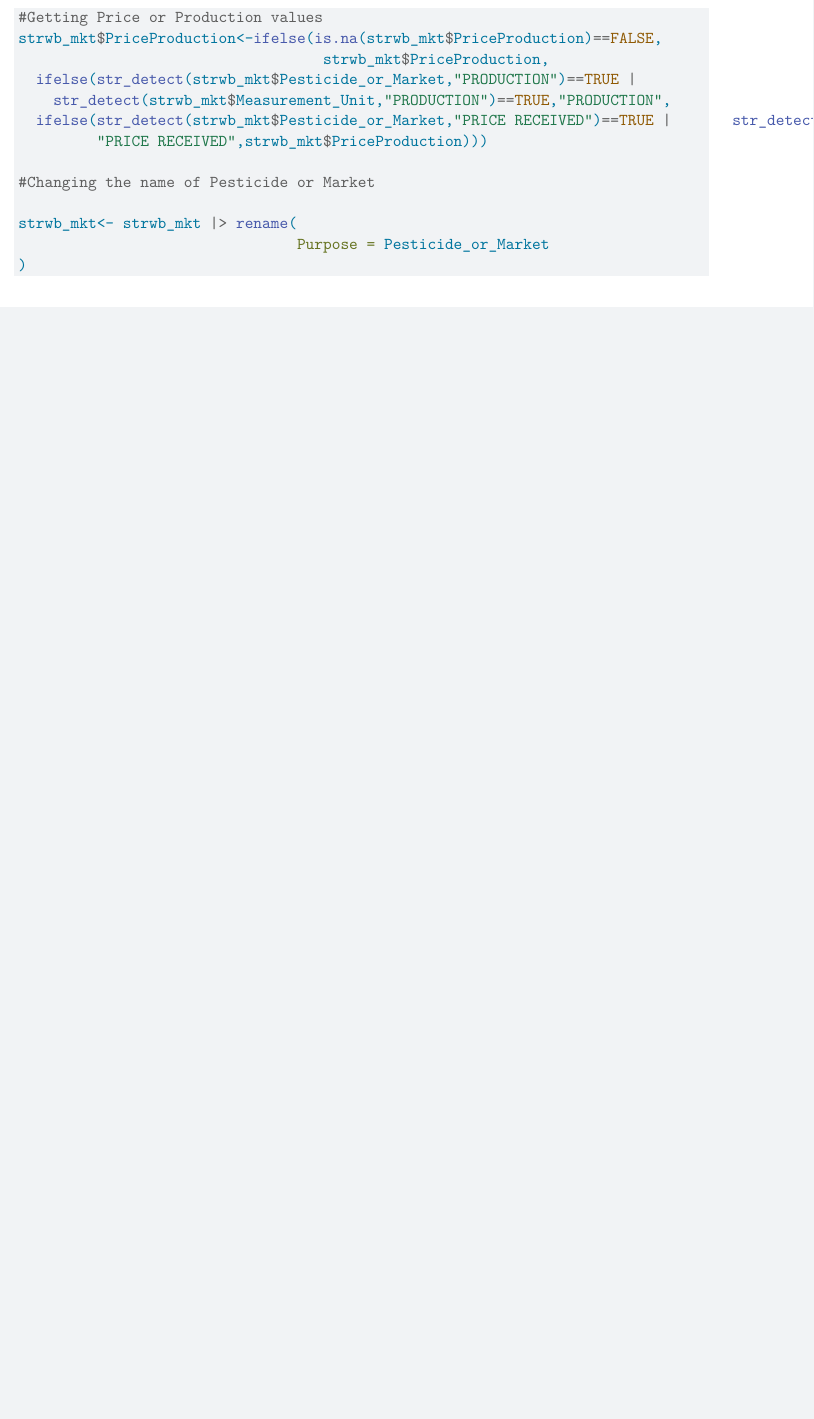
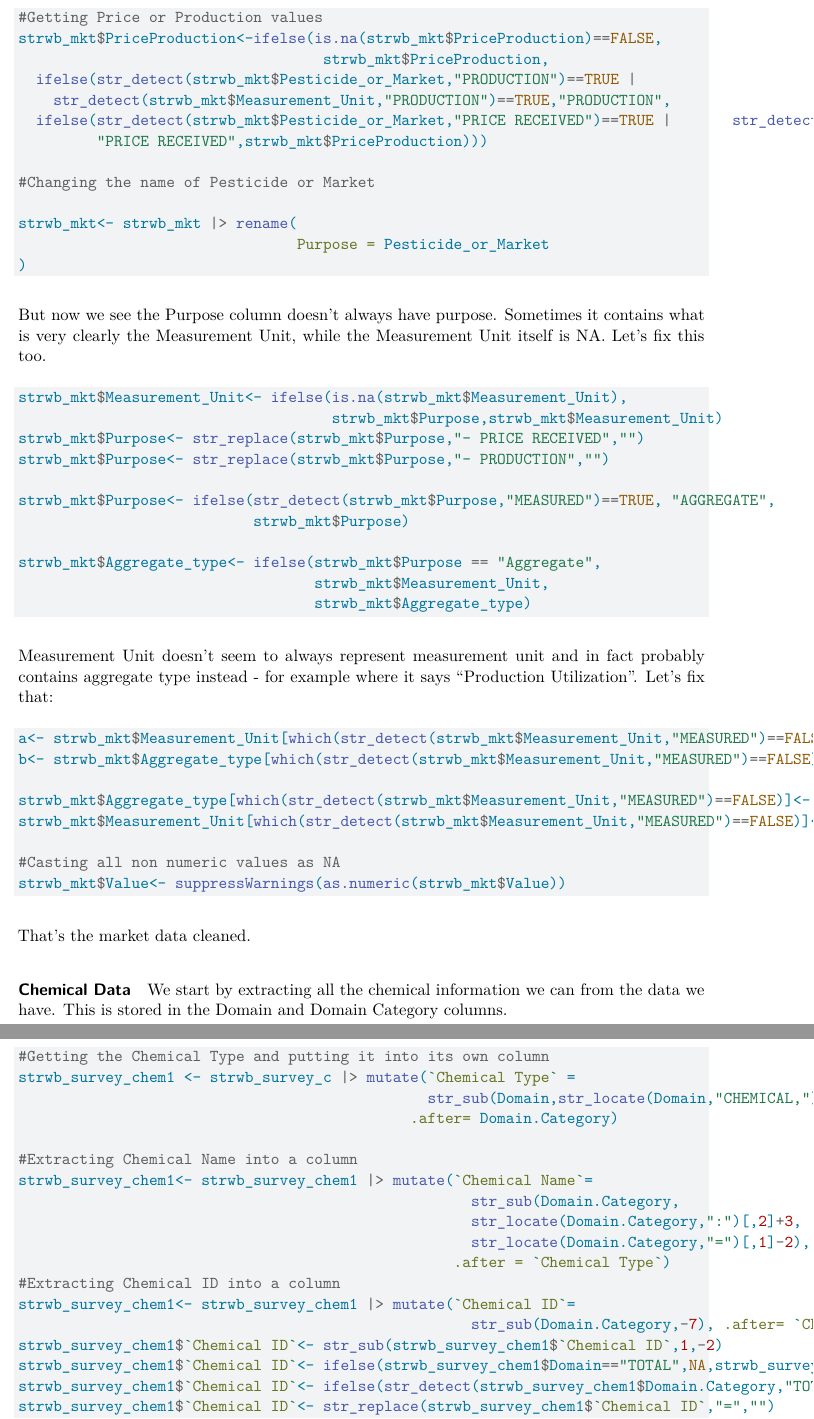
Before and after one commit to 615-Assignment-Non-HW/NASS-Strawberries, a Quarto document (Strawberries_EDA.qmd): part of page 3 of 3 before the commit and two parts of pages 3 and 4 of 4 after it, the two joined at a grey line, cut so that both start at the same text, the shorter picture padded with empty space. Rendered offline with R 4.5, knitr and Pandoc in place of Quarto, then LaTeX, with nearby package versions.

Commit message:
Cleaned market data. Onto cleaning chem data

````diff
--- a/Strawberries_EDA.qmd
+++ b/Strawberries_EDA.qmd
@@ -69,5 +71,60 @@ strwb_mkt<- strwb_mkt |> rename(
                                 Purpose = Pesticide_or_Market
 )
 
+```
 
+But now we see the Purpose column doesn't always have purpose. Sometimes it contains what is very clearly the Measurement Unit, while the Measurement Unit itself is NA. Let's fix this too.
+
+```{r}
+strwb_mkt$Measurement_Unit<- ifelse(is.na(strwb_mkt$Measurement_Unit),
+                                    strwb_mkt$Purpose,strwb_mkt$Measurement_Unit)
+strwb_mkt$Purpose<- str_replace(strwb_mkt$Purpose,"- PRICE RECEIVED","")
+strwb_mkt$Purpose<- str_replace(strwb_mkt$Purpose,"- PRODUCTION","")
+
+strwb_mkt$Purpose<- ifelse(str_detect(strwb_mkt$Purpose,"MEASURED")==TRUE, "AGGREGATE",
+                           strwb_mkt$Purpose)
+
+strwb_mkt$Aggregate_type<- ifelse(strwb_mkt$Purpose == "Aggregate",
+                                  strwb_mkt$Measurement_Unit,
+                                  strwb_mkt$Aggregate_type)
 ```
+
+Measurement Unit doesn't seem to always represent measurement unit and in fact probably contains aggregate type instead - for example where it says "Production Utilization".  Let's fix that:
+
+```{r}
+
+a<- strwb_mkt$Measurement_Unit[which(str_detect(strwb_mkt$Measurement_Unit,"MEASURED")==FALSE)]
+b<- strwb_mkt$Aggregate_type[which(str_detect(strwb_mkt$Measurement_Unit,"MEASURED")==FALSE)]
+
+strwb_mkt$Aggregate_type[which(str_detect(strwb_mkt$Measurement_Unit,"MEASURED")==FALSE)]<- a
+strwb_mkt$Measurement_Unit[which(str_detect(strwb_mkt$Measurement_Unit,"MEASURED")==FALSE)]<- b
+
+#Casting all non numeric values as NA
+strwb_mkt$Value<- suppressWarnings(as.numeric(strwb_mkt$Value))
+```
+
+That's the market data cleaned.
+
+#### Chemical Data
+
+We start by extracting all the chemical information we can from the data we have. This is stored in the Domain and Domain Category columns.
+
+```{r}
+#Getting the Chemical Type and putting it into its own column
+strwb_survey_chem1 <- strwb_survey_c |> mutate(`Chemical Type` =
+                                               str_sub(Domain,str_locate(Domain,"CHEMICAL,")[,2]+1,),
+                                             .after= Domain.Category)
+
+#Extracting Chemical Name into a column
+strwb_survey_chem1<- strwb_survey_chem1 |> mutate(`Chemical Name`=
+                                                    str_sub(Domain.Category,
+                                                    str_locate(Domain.Category,":")[,2]+3,
+                                                    str_locate(Domain.Category,"=")[,1]-2),
+                                                  .after = `Chemical Type`)
+#Extracting Chemical ID into a column
+strwb_survey_chem1<- strwb_survey_chem1 |> mutate(`Chemical ID`=
+                                                    str_sub(Domain.Category,-7), .after= `Chemical Name`)
+strwb_survey_chem1$`Chemical ID`<- str_sub(strwb_survey_chem1$`Chemical ID`,1,-2)
+strwb_survey_chem1$`Chemical ID`<- ifelse(strwb_survey_chem1$Domain=="TOTAL",NA,strwb_survey_chem1$`Chemical ID`)
+strwb_survey_chem1$`Chemical ID`<- ifelse(str_detect(strwb_survey_chem1$Domain.Category,"TOTAL")==TRUE,NA,strwb_survey_chem1$`Chemical ID`)
+strwb_survey_chem1$`Chemical ID`<- str_replace(strwb_survey_chem1$`Chemical ID`,"=","")
````
Also changed, not shown: Strawberries_EDA.qmd (8 more changed lines).
